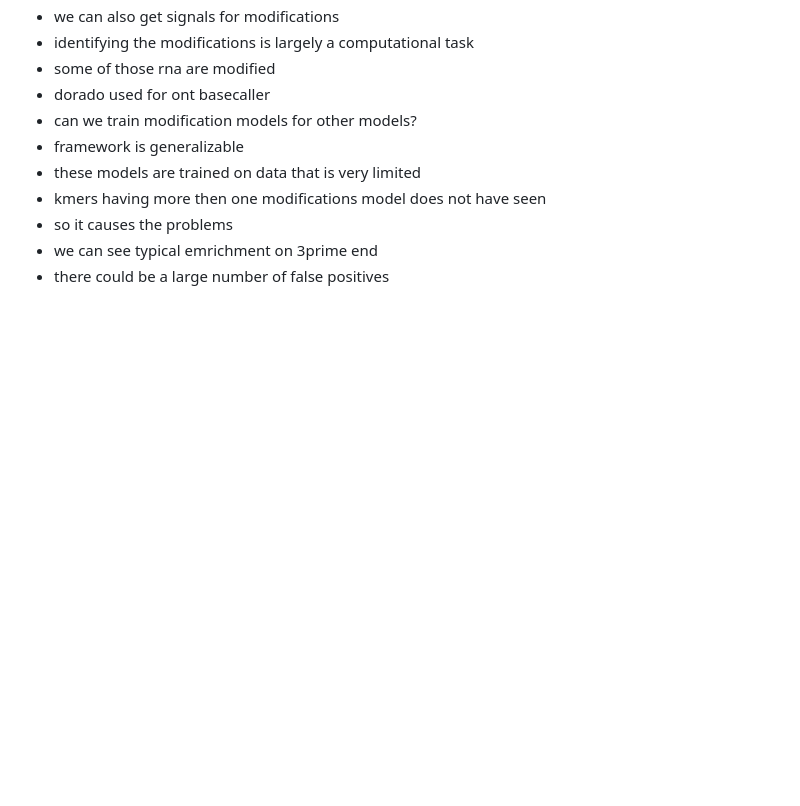
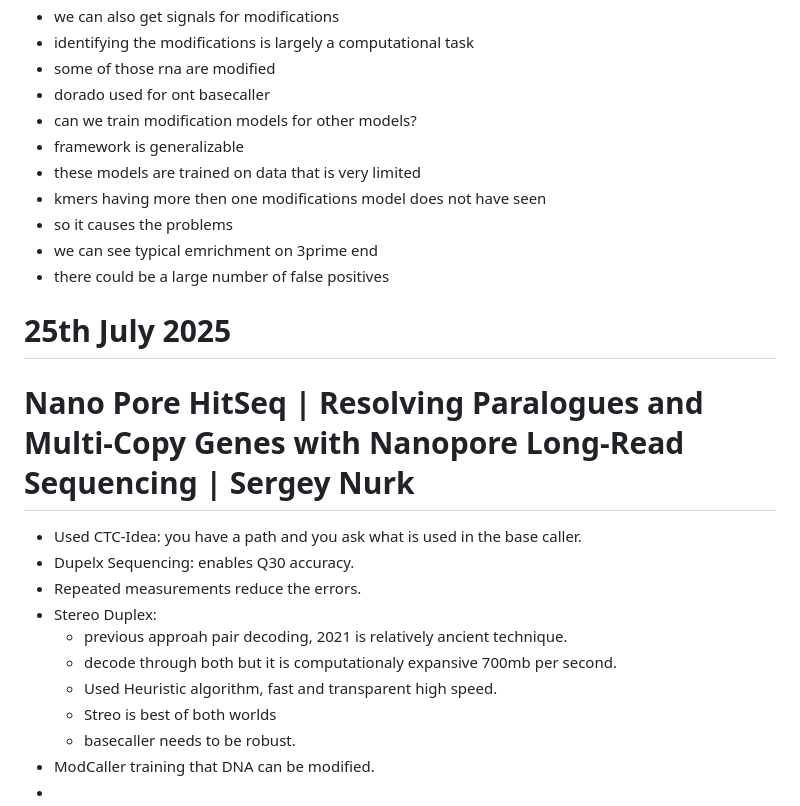
Before and after one commit to bioinformaticsguy/codenote, a Markdown page: ISMBECCB.md, the part around the change. Rendered like a GitHub page; blank space fills up the shorter version.

```diff
--- a/ISMBECCB.md
+++ b/ISMBECCB.md
@@ -391,3 +391,19 @@ Beyond security concerns, adversarial attacks help uncover the inner decision-ma
 - so it causes the problems
 - we can see typical emrichment on 3prime end
 - there could be a large number of false positives
+
+
+
+# 25th July 2025
+# Nano Pore HitSeq | Resolving Paralogues and Multi-Copy Genes with Nanopore Long-Read Sequencing | Sergey Nurk
+- Used CTC-Idea: you have a path and you ask what is used in the base caller.
+- Dupelx Sequencing: enables Q30 accuracy.
+- Repeated measurements reduce the errors.
+- Stereo Duplex:
+  - previous approah pair decoding, 2021 is relatively ancient technique.
+  - decode through both but it is computationaly expansive 700mb per second.
+  - Used Heuristic algorithm, fast and transparent high speed.
+  - Streo is best of both worlds
+  - basecaller needs to be robust.
+- ModCaller training that DNA can be modified.
+-
```
